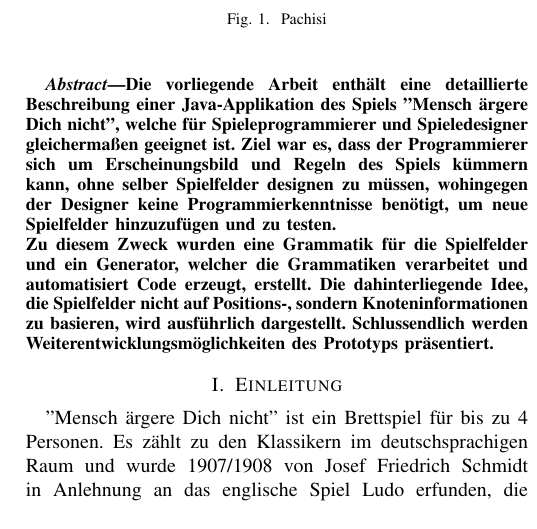
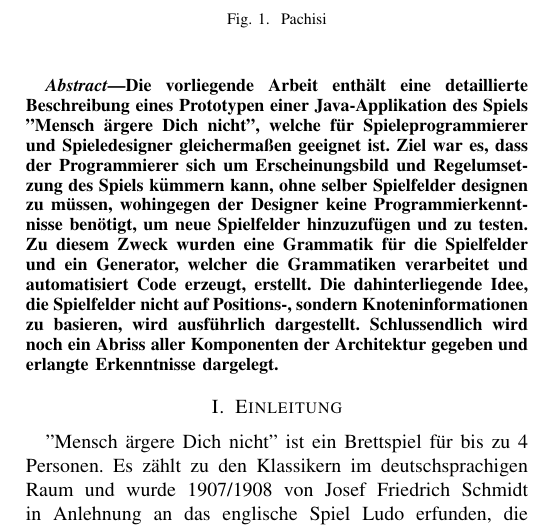
Before and after one commit to pille125/SE_Architekturedoku, a LaTeX paper (bare_conf.tex): part of one column of page 1 of 6, cut so that both start at the same text. Compiled offline with pdfLaTeX.

Commit message:
more text

```diff
--- a/bare_conf.tex
+++ b/bare_conf.tex
@@ -43,17 +43,15 @@
 % As a general rule, do not put math, special symbols or citations
 % in the abstract
 \begin{abstract}
-Die vorliegende Arbeit enth\"alt eine detaillierte Beschreibung einer Java-Applikation des Spiels "Mensch \"argere Dich nicht",
+Die vorliegende Arbeit enth\"alt eine detaillierte Beschreibung eines Prototypen einer Java-Applikation des Spiels "Mensch \"argere Dich nicht",
 welche f\"ur Spieleprogrammierer und Spieledesigner gleicherma\ss en geeignet ist. Ziel war es, dass der Programmierer
-sich um Erscheinungsbild und Regeln des Spiels k\"ummern kann, ohne selber Spielfelder designen zu m\"ussen, wohingegen der Designer keine
+sich um Erscheinungsbild und Regelumsetzung des Spiels k\"ummern kann, ohne selber Spielfelder designen zu m\"ussen, wohingegen der Designer keine
 Programmierkenntnisse ben\"otigt, um neue Spielfelder hinzuzuf\"ugen und zu testen.\\ Zu diesem Zweck wurden eine Grammatik f\"ur die Spielfelder
 und ein Generator, welcher die Grammatiken verarbeitet und automatisiert Code erzeugt, erstellt. Die dahinterliegende Idee, die Spielfelder
-nicht auf Positions-, sondern Knoteninformationen zu basieren, wird ausf\"uhrlich dargestellt.
-Schlussendlich werden Weiterentwicklungsm\"oglichkeiten des Prototyps pr\"asentiert.
+nicht auf Positions-, sondern Knoteninformationen zu basieren, wird ausf\"uhrlich dargestellt. Schlussendlich wird noch ein Abriss aller Komponenten der Architektur gegeben und erlangte Erkenntnisse dargelegt.
 \end{abstract}
 
 \IEEEpeerreviewmaketitle
-
 
 
 \section{Einleitung}
```
Also changed, not shown: bare_conf.tex (17 more changed lines).
